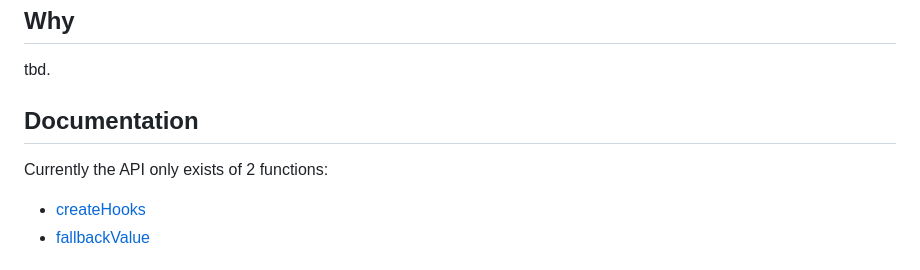
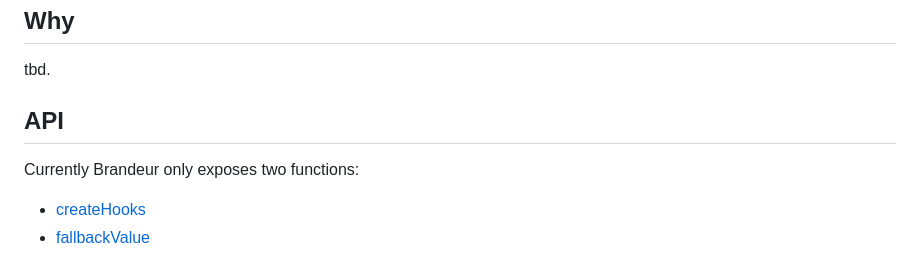
Before and after one commit to robinweser/brandeur, a Markdown page: README.md, the part around the change. Rendered like a GitHub page.

Commit message:
rename section

```diff
--- a/README.md
+++ b/README.md
@@ -49,9 +49,9 @@ const style = css(({ theme }) => ({
 
 tbd.
 
-## Documentation
+## API
 
-Currently the API only exists of 2 functions:
+Currently Brandeur only exposes two functions:
 
 - [createHooks](#createhooks)
 - [fallbackValue](#fallbackValue)
```
